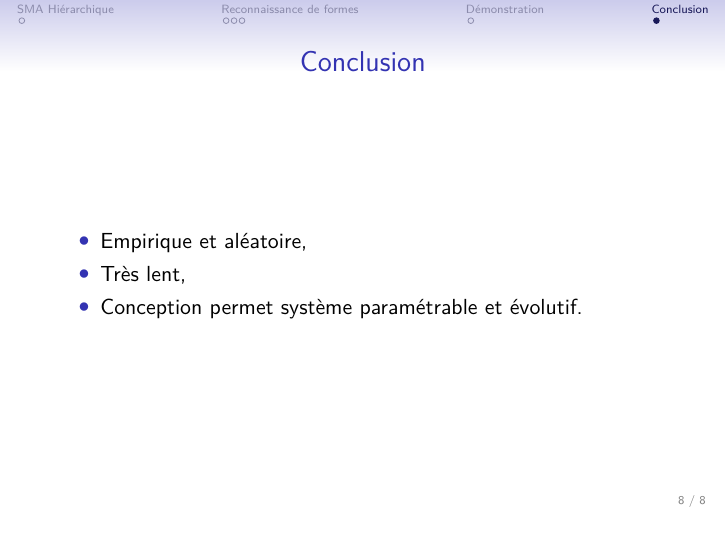
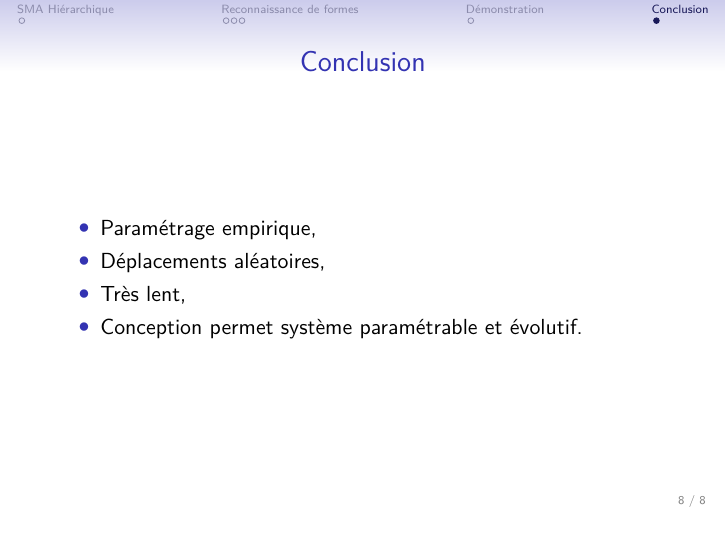
Before and after one commit to YPares/HMAS, LaTeX slides (présentation/presentation.tex): page 10 of 10. Compiled offline with pdfLaTeX.

Commit message:
Conclusion

```diff
--- a/présentation/presentation.tex
+++ b/présentation/presentation.tex
@@ -137,7 +137,8 @@
   \frametitle{\insertsection}
 
   \begin{itemize}
-    \item Empirique et aléatoire,
+    \item Paramétrage empirique,
+    \item Déplacements aléatoires,
     \item Très lent,
     \item Conception permet système paramétrable et évolutif.
   \end{itemize}
```
